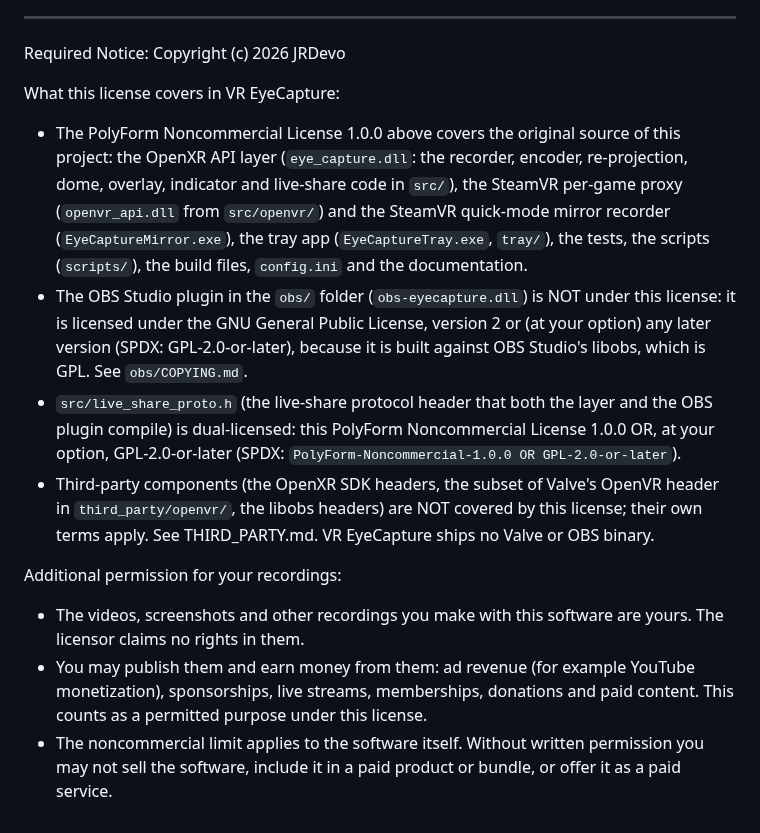
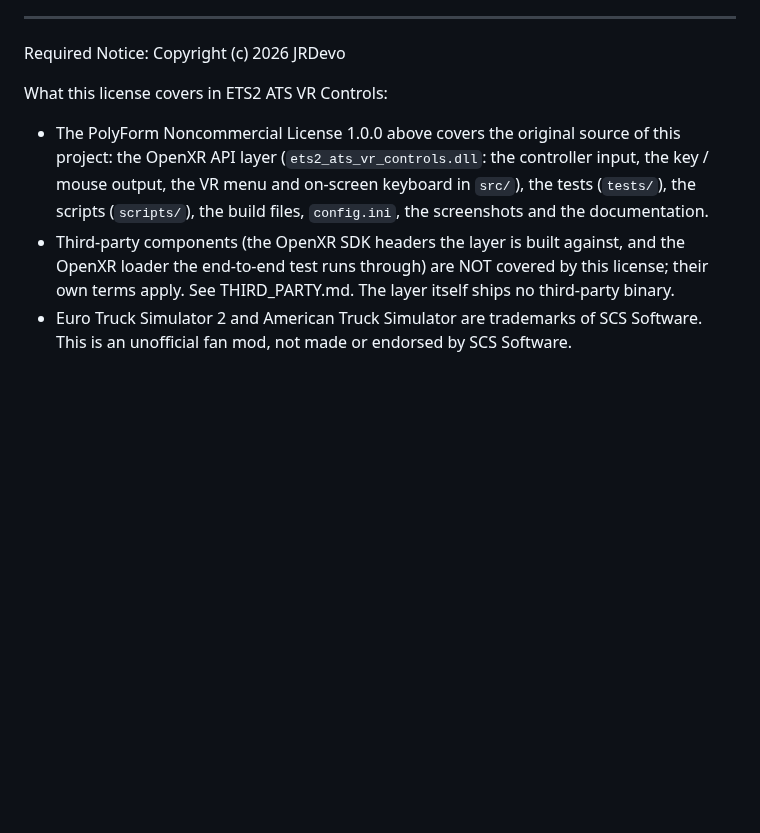
Before and after one commit to JRDevo/ETS2-ATS-VR-Controls, a Markdown page: LICENSE.md, the part around the change. Rendered like a GitHub page; blank space fills up the shorter version.

```diff
--- a/LICENSE.md
+++ b/LICENSE.md
@@ -117,35 +117,16 @@ these terms.
 
 Required Notice: Copyright (c) 2026 JRDevo
 
-What this license covers in VR EyeCapture:
+What this license covers in ETS2 ATS VR Controls:
 
 - The PolyForm Noncommercial License 1.0.0 above covers the original source of
-  this project: the OpenXR API layer (`eye_capture.dll`: the recorder, encoder,
-  re-projection, dome, overlay, indicator and live-share code in `src/`), the
-  SteamVR per-game proxy (`openvr_api.dll` from `src/openvr/`) and the SteamVR
-  quick-mode mirror recorder (`EyeCaptureMirror.exe`), the tray app
-  (`EyeCaptureTray.exe`, `tray/`), the tests, the scripts (`scripts/`), the
-  build files, `config.ini` and the documentation.
-- The OBS Studio plugin in the `obs/` folder (`obs-eyecapture.dll`) is NOT under
-  this license: it is licensed under the GNU General Public License, version 2
-  or (at your option) any later version (SPDX: GPL-2.0-or-later), because it is
-  built against OBS Studio's libobs, which is GPL. See `obs/COPYING.md`.
-- `src/live_share_proto.h` (the live-share protocol header that both the layer
-  and the OBS plugin compile) is dual-licensed: this PolyForm Noncommercial
-  License 1.0.0 OR, at your option, GPL-2.0-or-later (SPDX:
-  `PolyForm-Noncommercial-1.0.0 OR GPL-2.0-or-later`).
-- Third-party components (the OpenXR SDK headers, the subset of Valve's OpenVR
-  header in `third_party/openvr/`, the libobs headers) are NOT covered by this
-  license; their own terms apply. See THIRD_PARTY.md. VR EyeCapture ships no
-  Valve or OBS binary.
-
-Additional permission for your recordings:
-
-- The videos, screenshots and other recordings you make with this software are
-  yours. The licensor claims no rights in them.
-- You may publish them and earn money from them: ad revenue (for example YouTube
-  monetization), sponsorships, live streams, memberships, donations and paid
-  content. This counts as a permitted purpose under this license.
-- The noncommercial limit applies to the software itself. Without written
-  permission you may not sell the software, include it in a paid product or
-  bundle, or offer it as a paid service.
+  this project: the OpenXR API layer (`ets2_ats_vr_controls.dll`: the controller
+  input, the key / mouse output, the VR menu and on-screen keyboard in `src/`),
+  the tests (`tests/`), the scripts (`scripts/`), the build files, `config.ini`,
+  the screenshots and the documentation.
+- Third-party components (the OpenXR SDK headers the layer is built against, and
+  the OpenXR loader the end-to-end test runs through) are NOT covered by this
+  license; their own terms apply. See THIRD_PARTY.md. The layer itself ships no
+  third-party binary.
+- Euro Truck Simulator 2 and American Truck Simulator are trademarks of SCS
+  Software. This is an unofficial fan mod, not made or endorsed by SCS Software.
```
Also changed, not shown: .github/ISSUE_TEMPLATE/bug_report.md (added, +29 -0 lines), .github/ISSUE_TEMPLATE/feature_request.md (added, +36 -0 lines), CLAUDE.md (+2 -1 lines), README.md (+14 -0 lines), THIRD_PARTY.md (added, +9 -0 lines), docs/images/keyboard.png (added), docs/images/menu-buttons.png (added), docs/images/menu-mouse.png (added), 4 other files.
